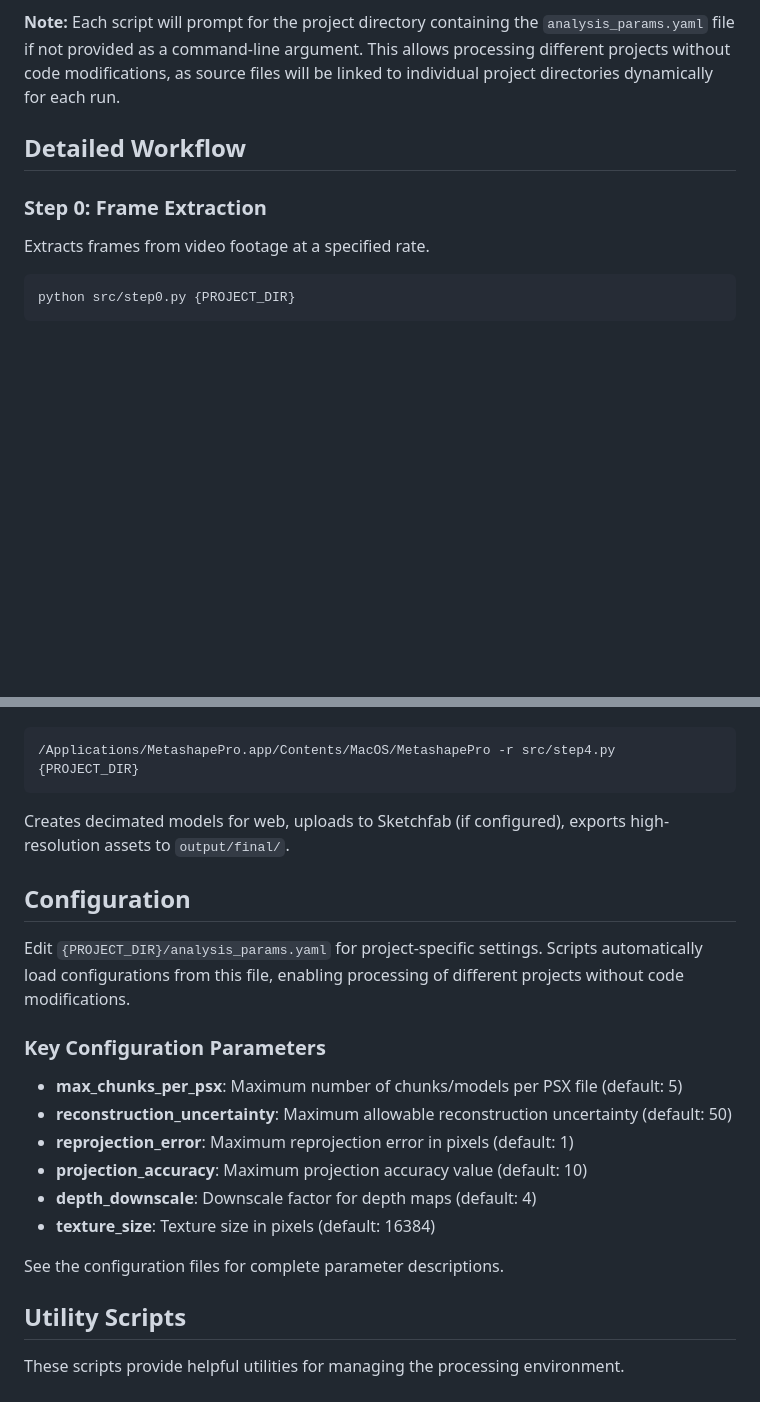
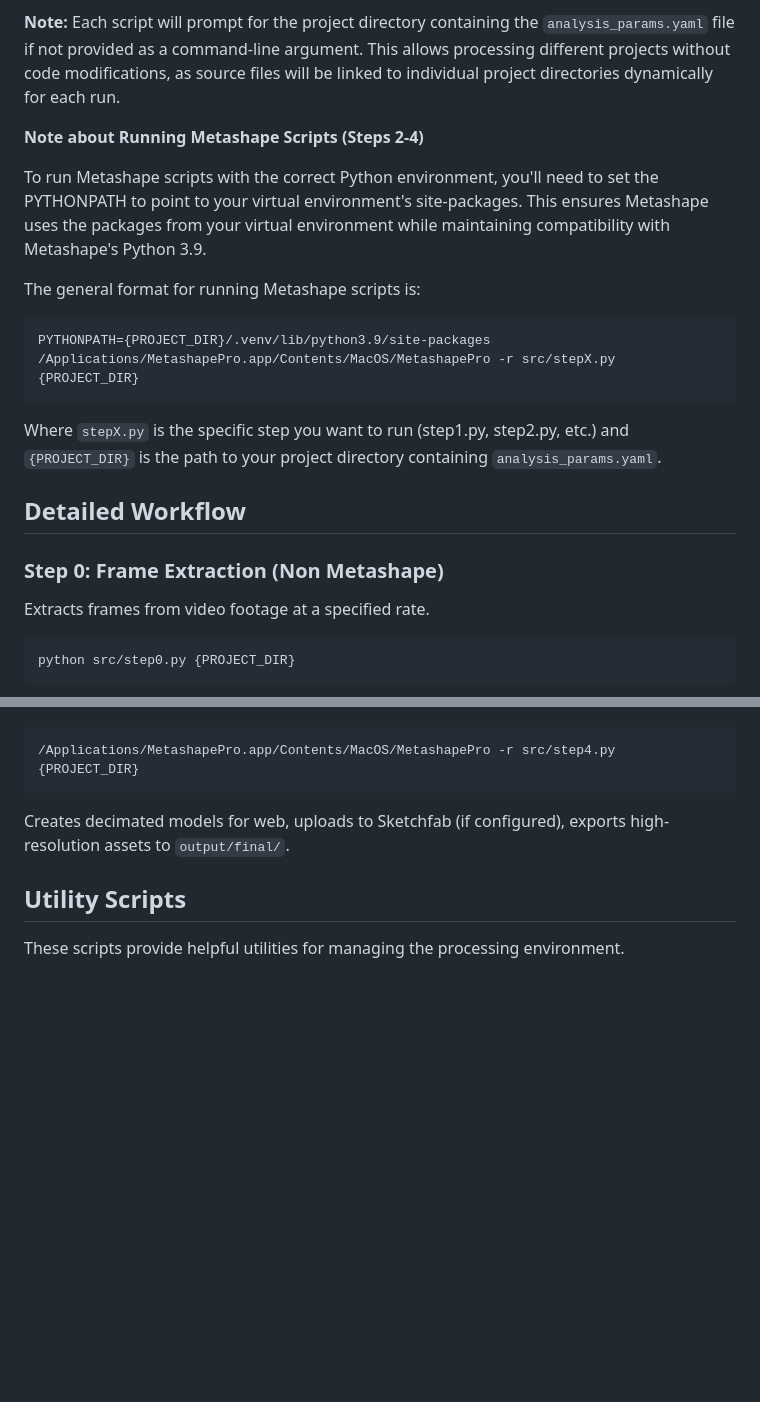
Before and after one commit to laurenkolinger/3d, a Markdown page: readme.md, 2 parts joined by grey strips. Drawn GitHub-style; blank space fills up the shorter version.

````diff
--- a/readme.md
+++ b/readme.md
@@ -182,9 +179,20 @@ The complete processing workflow consists of the following steps:
 
 **Note:** Each script will prompt for the project directory containing the `analysis_params.yaml` file if not provided as a command-line argument. This allows processing different projects without code modifications, as source files will be linked to individual project directories dynamically for each run.
 
+**Note about Running Metashape Scripts (Steps 2-4)**
+
+To run Metashape scripts with the correct Python environment, you'll need to set the PYTHONPATH to point to your virtual environment's site-packages. This ensures Metashape uses the packages from your virtual environment while maintaining compatibility with Metashape's Python 3.9.
+
+The general format for running Metashape scripts is:
+```bash
+PYTHONPATH={PROJECT_DIR}/.venv/lib/python3.9/site-packages /Applications/MetashapePro.app/Contents/MacOS/MetashapePro -r src/stepX.py {PROJECT_DIR}
+```
+
+Where `stepX.py` is the specific step you want to run (step1.py, step2.py, etc.) and `{PROJECT_DIR}` is the path to your project directory containing `analysis_params.yaml`.
+
 ## Detailed Workflow
 
-### Step 0: Frame Extraction
+### Step 0: Frame Extraction (Non Metashape)
 
 Extracts frames from video footage at a specified rate.
 
@@ -297,21 +305,6 @@ Creates final high-resolution outputs and uploads decimated models to Sketchfab
 
 Creates decimated models for web, uploads to Sketchfab (if configured), exports high-resolution assets to `output/final/`.
 
-## Configuration
-
-Edit `{PROJECT_DIR}/analysis_params.yaml` for project-specific settings. Scripts automatically load configurations from this file, enabling processing of different projects without code modifications.
-
-### Key Configuration Parameters
-
-- **max_chunks_per_psx**: Maximum number of chunks/models per PSX file (default: 5)
-- **reconstruction_uncertainty**: Maximum allowable reconstruction uncertainty (default: 50)
-- **reprojection_error**: Maximum reprojection error in pixels (default: 1)
-- **projection_accuracy**: Maximum projection accuracy value (default: 10)
-- **depth_downscale**: Downscale factor for depth maps (default: 4)
-- **texture_size**: Texture size in pixels (default: 16384)
-
-See the configuration files for complete parameter descriptions.
-
 ## Utility Scripts
 
 These scripts provide helpful utilities for managing the processing environment.
````
Also changed, not shown: other parts of readme.md (+63 -69 lines).
